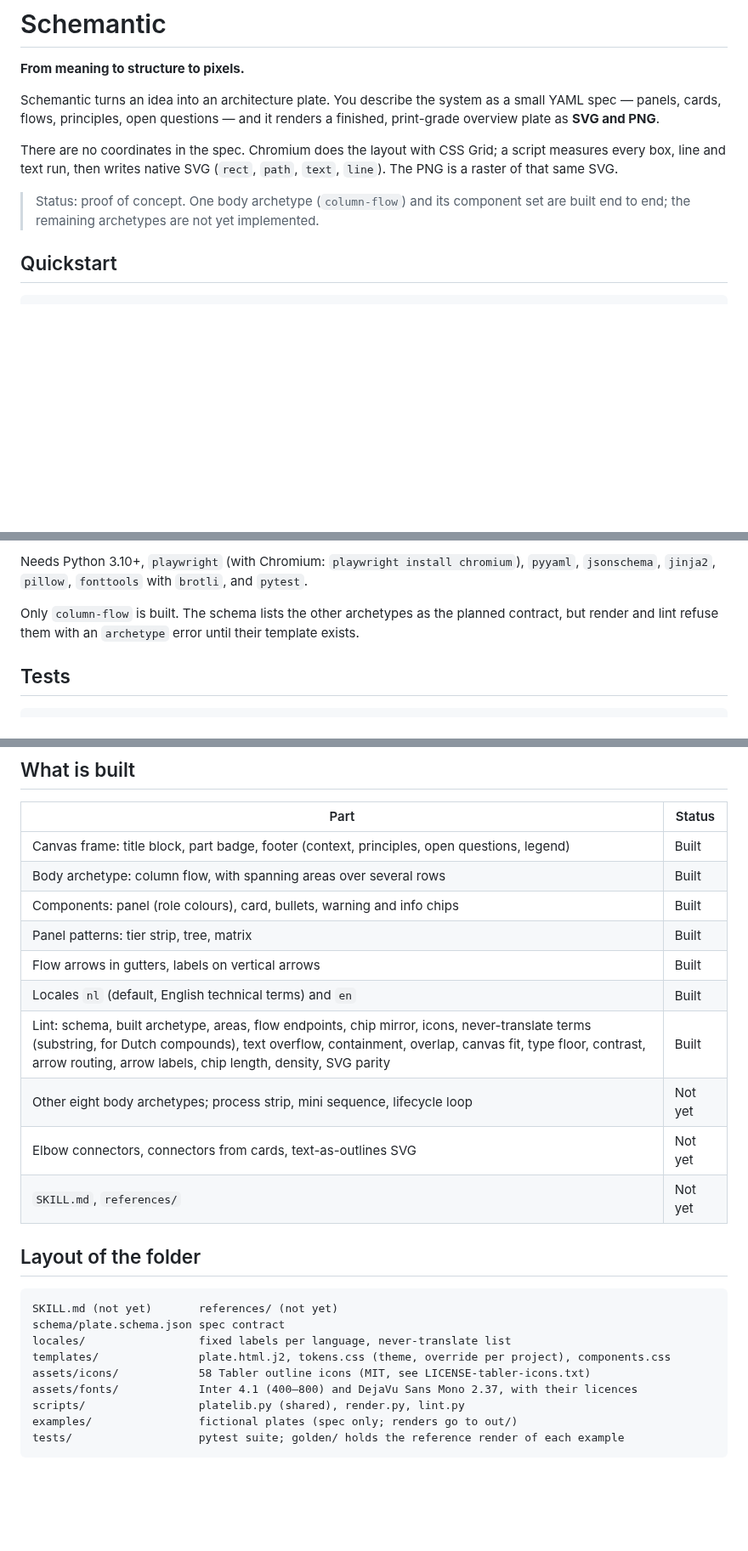
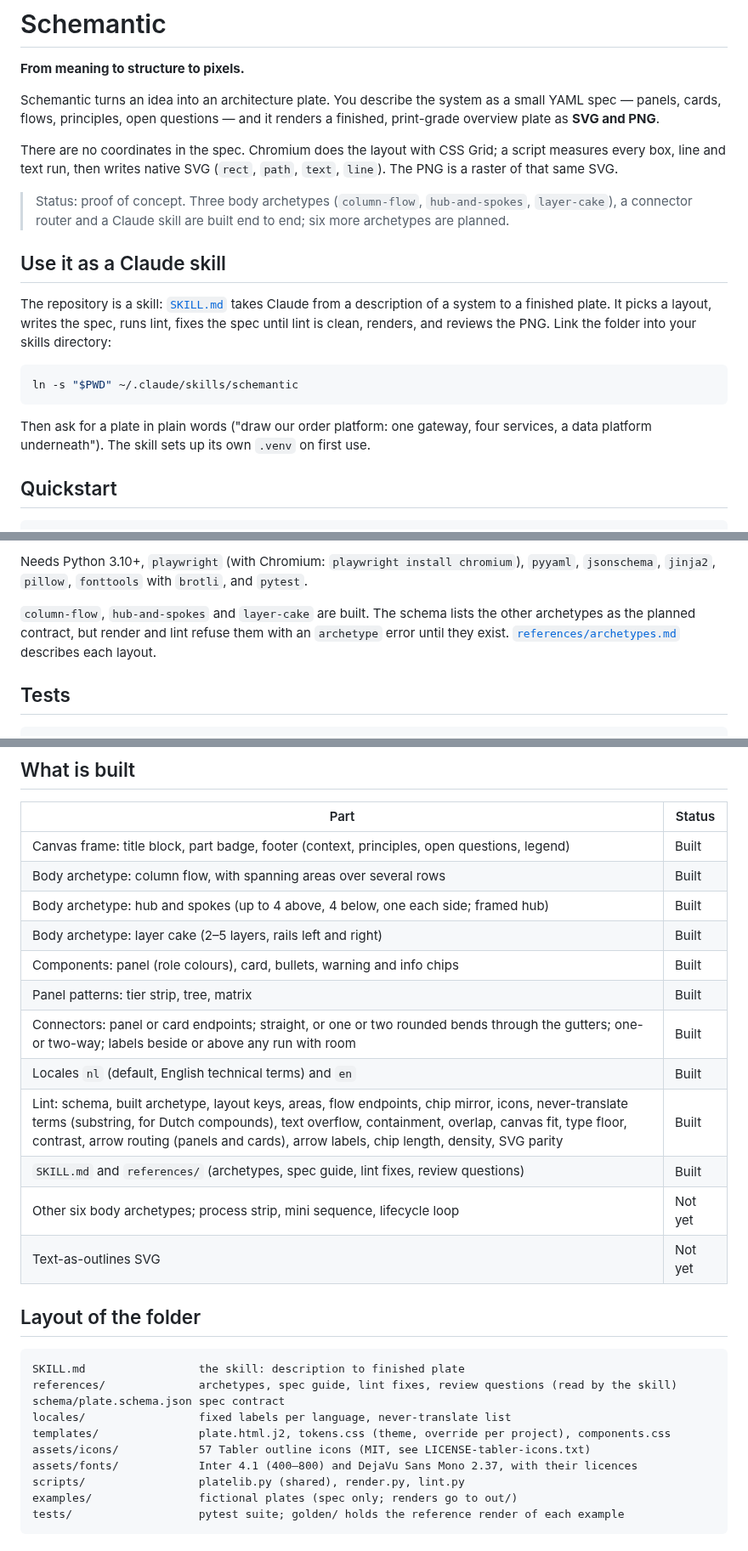
Before and after one commit to mblaauw/schemantic, a Markdown page: README.md, 3 parts joined by grey strips. Shown at 85% size. Rendered like a GitHub page; blank space fills up the shorter version.

````diff
--- a/README.md
+++ b/README.md
@@ -10,8 +10,22 @@ There are no coordinates in the spec. Chromium does the layout with CSS Grid; a
 script measures every box, line and text run, then writes native SVG
 (`rect`, `path`, `text`, `line`). The PNG is a raster of that same SVG.
 
-> Status: proof of concept. One body archetype (`column-flow`) and its component
-> set are built end to end; the remaining archetypes are not yet implemented.
+> Status: proof of concept. Three body archetypes (`column-flow`, `hub-and-spokes`,
+> `layer-cake`), a connector router and a Claude skill are built end to end; six more
+> archetypes are planned.
+
+## Use it as a Claude skill
+
+The repository is a skill: [`SKILL.md`](SKILL.md) takes Claude from a description of a system
+to a finished plate. It picks a layout, writes the spec, runs lint, fixes the spec until lint
+is clean, renders, and reviews the PNG. Link the folder into your skills directory:
+
+```bash
+ln -s "$PWD" ~/.claude/skills/schemantic
+```
+
+Then ask for a plate in plain words ("draw our order platform: one gateway, four services,
+a data platform underneath"). The skill sets up its own `.venv` on first use.
 
 ## Quickstart
 
@@ -29,8 +43,9 @@ python3 scripts/lint.py   examples/orderplatform-toegang.yaml --out out
 Needs Python 3.10+, `playwright` (with Chromium: `playwright install chromium`),
 `pyyaml`, `jsonschema`, `jinja2`, `pillow`, `fonttools` with `brotli`, and `pytest`.
 
-Only `column-flow` is built. The schema lists the other archetypes as the planned contract,
-but render and lint refuse them with an `archetype` error until their template exists.
+`column-flow`, `hub-and-spokes` and `layer-cake` are built. The schema lists the other
+archetypes as the planned contract, but render and lint refuse them with an `archetype` error
+until they exist. [`references/archetypes.md`](references/archetypes.md) describes each layout.
 
 ## Tests
 
@@ -62,23 +77,26 @@ identically in Cairo (Inkscape's renderer) and Chromium.
 | --- | --- |
 | Canvas frame: title block, part badge, footer (context, principles, open questions, legend) | Built |
 | Body archetype: column flow, with spanning areas over several rows | Built |
+| Body archetype: hub and spokes (up to 4 above, 4 below, one each side; framed hub) | Built |
+| Body archetype: layer cake (2–5 layers, rails left and right) | Built |
 | Components: panel (role colours), card, bullets, warning and info chips | Built |
 | Panel patterns: tier strip, tree, matrix | Built |
-| Flow arrows in gutters, labels on vertical arrows | Built |
+| Connectors: panel or card endpoints; straight, or one or two rounded bends through the gutters; one- or two-way; labels beside or above any run with room | Built |
 | Locales `nl` (default, English technical terms) and `en` | Built |
-| Lint: schema, built archetype, areas, flow endpoints, chip mirror, icons, never-translate terms (substring, for Dutch compounds), text overflow, containment, overlap, canvas fit, type floor, contrast, arrow routing, arrow labels, chip length, density, SVG parity | Built |
-| Other eight body archetypes; process strip, mini sequence, lifecycle loop | Not yet |
-| Elbow connectors, connectors from cards, text-as-outlines SVG | Not yet |
-| `SKILL.md`, `references/` | Not yet |
+| Lint: schema, built archetype, layout keys, areas, flow endpoints, chip mirror, icons, never-translate terms (substring, for Dutch compounds), text overflow, containment, overlap, canvas fit, type floor, contrast, arrow routing (panels and cards), arrow labels, chip length, density, SVG parity | Built |
+| `SKILL.md` and `references/` (archetypes, spec guide, lint fixes, review questions) | Built |
+| Other six body archetypes; process strip, mini sequence, lifecycle loop | Not yet |
+| Text-as-outlines SVG | Not yet |
 
 ## Layout of the folder
 
 ```text
-SKILL.md (not yet)       references/ (not yet)
+SKILL.md                 the skill: description to finished plate
+references/              archetypes, spec guide, lint fixes, review questions (read by the skill)
 schema/plate.schema.json spec contract
 locales/                 fixed labels per language, never-translate list
 templates/               plate.html.j2, tokens.css (theme, override per project), components.css
-assets/icons/            58 Tabler outline icons (MIT, see LICENSE-tabler-icons.txt)
+assets/icons/            57 Tabler outline icons (MIT, see LICENSE-tabler-icons.txt)
 assets/fonts/            Inter 4.1 (400–800) and DejaVu Sans Mono 2.37, with their licences
 scripts/                 platelib.py (shared), render.py, lint.py
 examples/                fictional plates (spec only; renders go to out/)
````
Also changed, not shown: other parts of README.md (+16 -1 lines), SKILL.md (added, +92 -0 lines), references/archetypes.md (added, +73 -0 lines), references/lint-fixes.md (added, +34 -0 lines), references/review.md (added, +14 -0 lines), references/spec-guide.md (added, +103 -0 lines), assets/example-eventbus.png (added), assets/example-layers.png (added), 11 other files.
